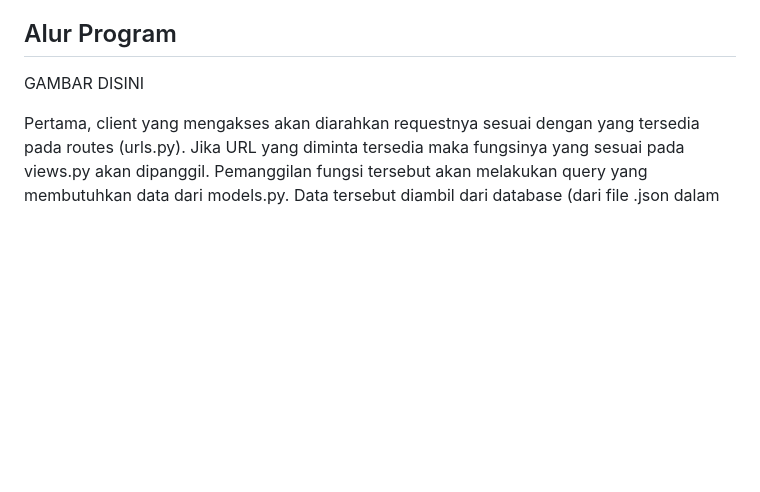
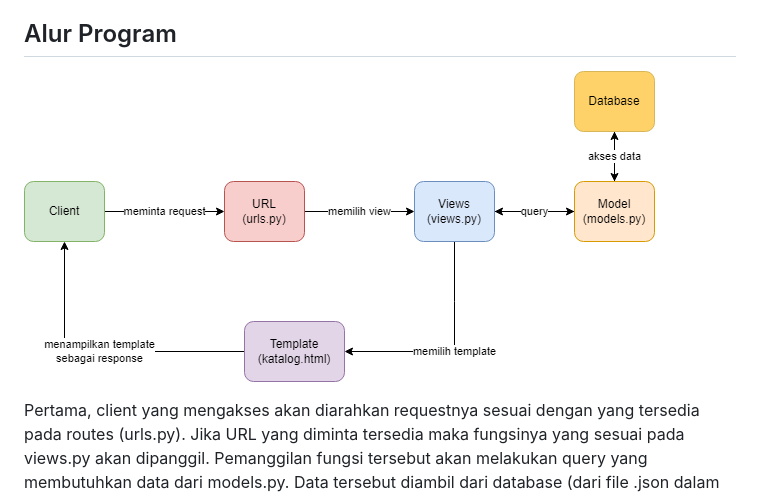
Before and after one commit to BeastonKing/pbp-tugas-2, a Markdown page: katalog/README.md, the part around the change. Drawn GitHub-style; pictures changed too: images/bagan-proses.png (added); blank space fills up the shorter version.

Commit message:
add bagan image

```diff
--- a/katalog/README.md
+++ b/katalog/README.md
@@ -6,7 +6,7 @@ https://beaston-tugas-2.herokuapp.com/
 
 ## Alur Program
 
-GAMBAR DISINI
+![Bagan Proses](/images/bagan-proses.png)
 
 Pertama, client yang mengakses akan diarahkan requestnya sesuai dengan yang tersedia pada routes (urls.py). Jika URL yang diminta tersedia maka fungsinya yang sesuai pada views.py akan dipanggil. Pemanggilan fungsi tersebut akan melakukan query yang membutuhkan data dari models.py. Data tersebut diambil dari database (dari file .json dalam kasus ini). Setelah query didapatkan dari models, maka akan diteruskan kembali ke views, yang kemudian akan direspons kembali ke client melalui pemetaan HTML berdasarkan hasil proses sebelumnya.
 
```
